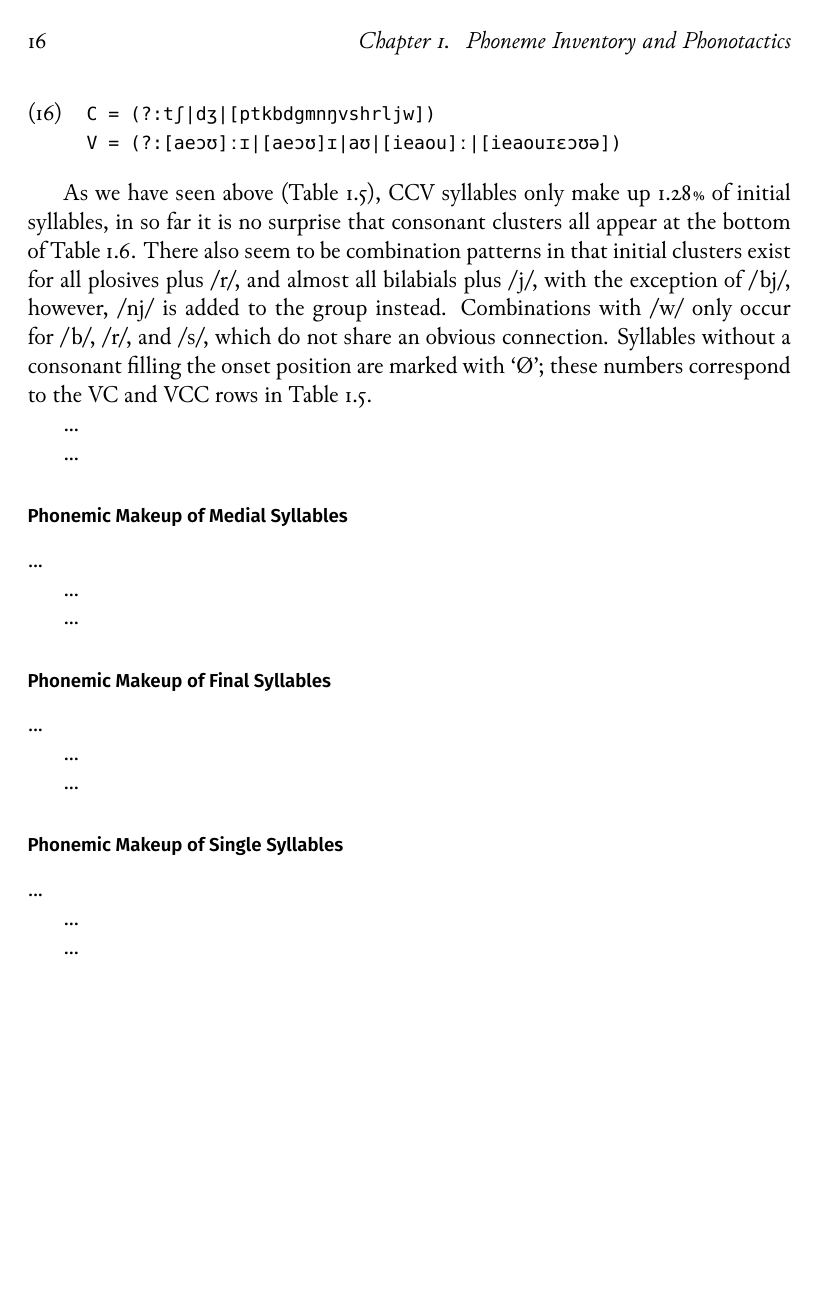
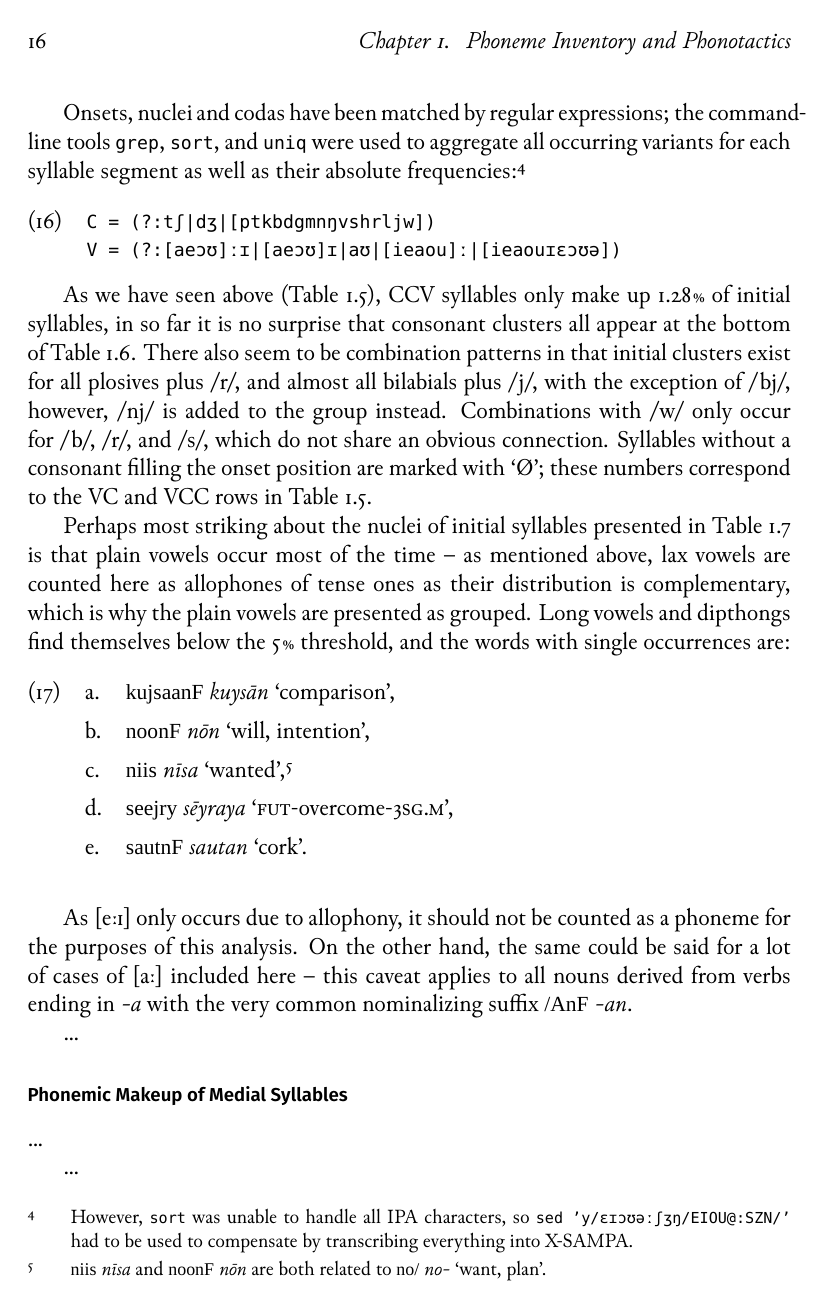
Before and after one commit to carbeck/ayerigrammar, a LaTeX thesis (grammar.tex, which reads chapters/phonology.tex): page 26 of 37. Compiled offline with XeLaTeX; a missing font is replaced by an installed copy or a similar font.

Commit message:
Comment on nuclei of initial syllables of polysyllabic words

```diff
--- a/chapters/phonology.tex
+++ b/chapters/phonology.tex
@@ -764,3 +763,9 @@ used to compensate by transcribing everything into X-SAMPA and back.}
+Onsets, nuclei and codas have been matched by regular expressions; the
+command-line tools \texttt{grep}, \texttt{sort}, and \texttt{uniq} were used to
+aggregate all occurring variants for each syllable segment as well as their
+absolute frequencies:\footnote{However, \texttt{sort} was unable to handle all
+IPA characters, so \texttt{sed 'y/ɛɪɔʊəːʃʒŋ/EIOU@:SZN/'} had to be used to
+compensate by transcribing everything into X-SAMPA.}
 
 \ex
 	\texttt{C = (?:tʃ|dʒ|[ptkbdgmnŋvshrljw])\\
@@ -940,14 +940,34 @@ aʊ
 	& 1
 	& 0.02\pct
 	\\
-
 
 \bottomrule
 \end{tabu}
 \label{tab:initnuc}
 \end{table}
 
-...
+Perhaps most striking about the nuclei of initial syllables presented in
+\autoref{tab:initnuc} is that plain vowels occur most of the time -- as
+mentioned above, lax vowels are counted here as allophones of tense ones as
+their distribution is complementary, which is why the plain vowels are
+presented as grouped. Long vowels and dipthongs find themselves below the
+5\pct{} threshold, and the words with single occurrences are:
+
+\pex
+	\a \xayr{kujsaanF}{kuysān}{comparison},
+	\a \xayr{noonF}{nōn}{will, intention},
+	\a \xayr{niis}{nīsa}{wanted},\footnotemark
+	\a \xayr{seejry}{sēyraya}{\Fut{}-overcome-\Tsg{}.\M{}},
+	\a \xayr{sautnF}{sautan}{cork}.
+\xe
+\footnotetext{\rayr{niis}{nīsa} and \rayr{noonF}{nōn} are both related to
+\xayr{no/}{no-}{want, plan}.}
+
+As [eːɪ] only occurs due to allophony, it should not be counted as a phoneme for
+the purposes of this analysis. On the other hand, the same could be said for a
+lot of cases of [aː] included here -- this caveat applies to all nouns derived
+from verbs ending in \textit{-a} with the very common nominalizing suffix
+\rayr{/AnF}{-an}.
 
 \begin{table}[pth]\centering
 \caption[Relative frequency of codas in initial syllables]{Relative frequency of codas in initial syllables (n\,=\,4299)}
```
Also changed, not shown: grammar.pdf, chapters/phonology.tex (71 more changed lines).
